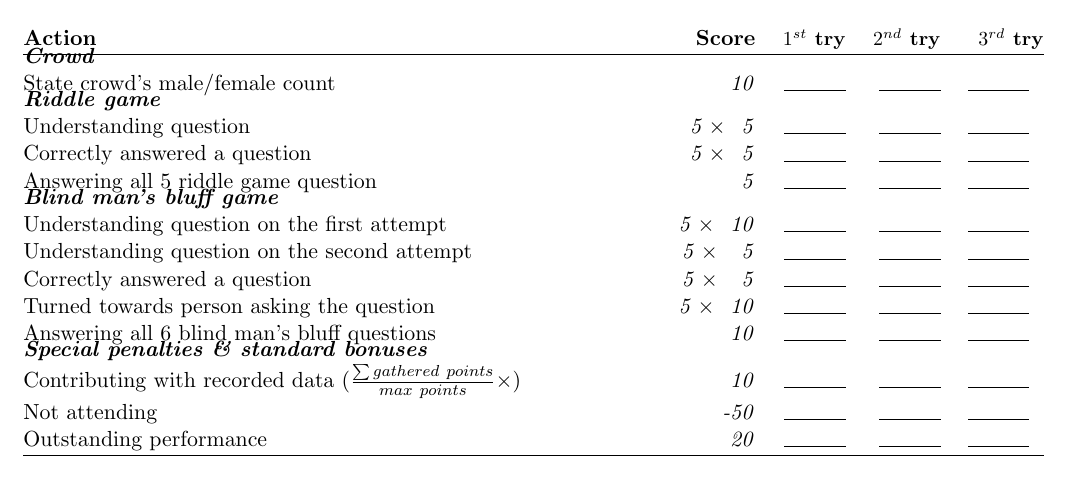
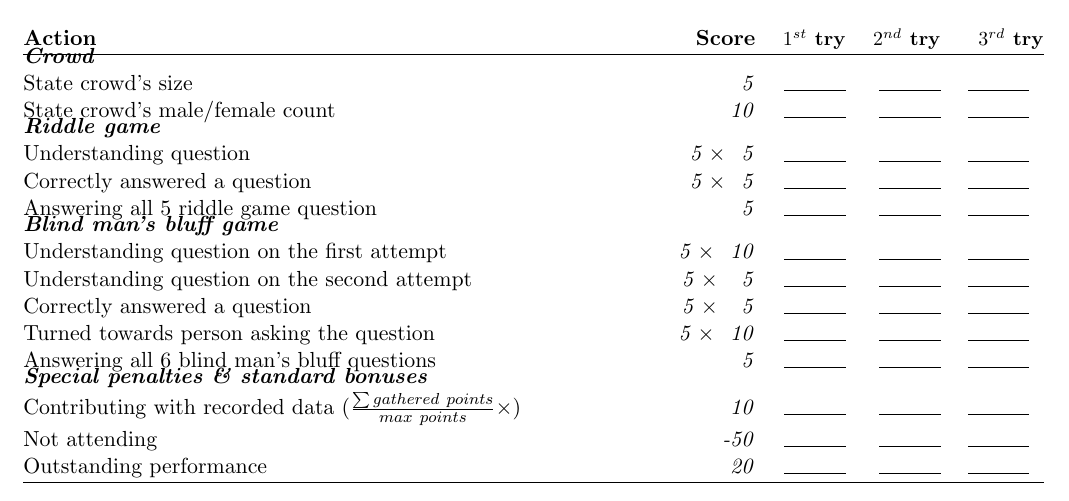
Before and after one commit to RoboCupAtHome/RuleBook, a LaTeX book (score_sheets.tex, which reads scoresheets/SPR.tex): part of page 7 of 15, cut so that both start at the same text. Compiled offline with pdfLaTeX.

Commit message:
Fixed SPR accordingly with #281 - Stating crowd size grants 5 points (new) - Answering all questions in Blind man's bluff game grants 5 points (was 10)

```diff
--- a/scoresheets/SPR.tex
+++ b/scoresheets/SPR.tex
@@ -3,7 +3,7 @@ The maximum time for this test is 5 minutes.
 \begin{scorelist}
 
 	\scoreheading{Crowd} % Max 15 points
-	% \scoreitem{ 5}{State crowd's size}
+	\scoreitem{ 5}{State crowd's size}
 	\scoreitem{10}{State crowd's male/female count}
 
 	\scoreheading{Riddle game} % Max 55 points
@@ -17,7 +17,7 @@ The maximum time for this test is 5 minutes.
 
 	\scoreitem[5]{ 5}{Correctly answered a question}                 % 25
 	\scoreitem[5]{10}{Turned towards person asking the question}     % 50
-	\scoreitem{10}{Answering all 6 blind man's bluff questions}      %  5
+	\scoreitem{5}{Answering all 6 blind man's bluff questions}       %  5
 
 	\setTotalScore{200}
 \end{scorelist}
```
